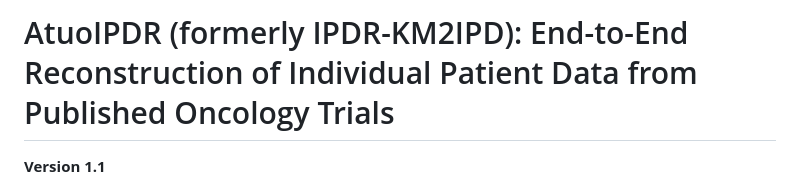
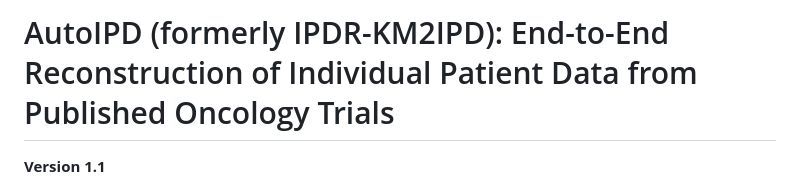
Before and after one commit to wenhan9739/AutoIPD, a Markdown page: README.md, the part around the change. Drawn GitHub-style.

Commit message:
Rename project: AtuoIPDR -> AutoIPD (repo, containers, volume, docs, UI)

```diff
--- a/README.md
+++ b/README.md
@@ -1,4 +1,4 @@
-# AtuoIPDR (formerly IPDR-KM2IPD): End-to-End Reconstruction of Individual Patient Data from Published Oncology Trials
+# AutoIPD (formerly IPDR-KM2IPD): End-to-End Reconstruction of Individual Patient Data from Published Oncology Trials
 
 **Version 1.1**
 
```
